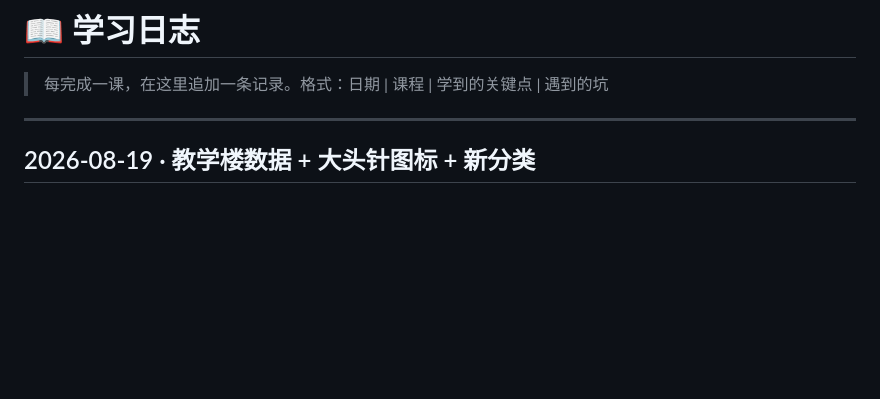
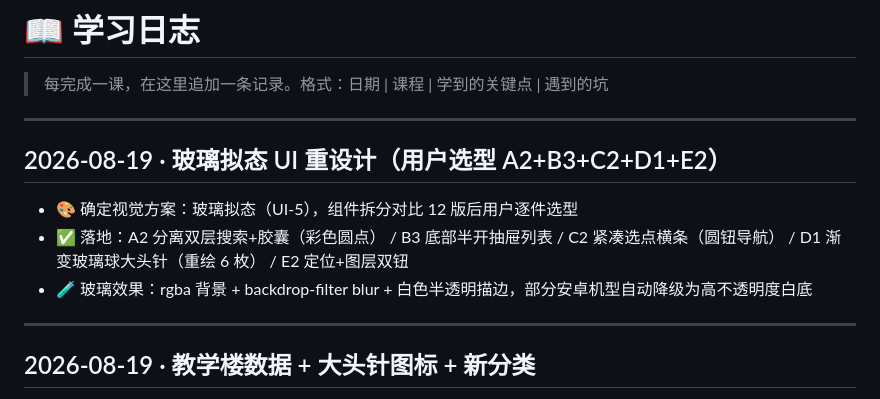
Before and after one commit to eznine/webgis, a Markdown page: PROGRESS.md, the part around the change. Rendered like a GitHub page; blank space fills up the shorter version.

Commit message:
feat: 玻璃拟态UI落地(A2搜索+B3抽屉+C2横条+D1玻璃球针+E2双钮)

```diff
--- a/PROGRESS.md
+++ b/PROGRESS.md
@@ -1,6 +1,14 @@
 # 📖 学习日志
 
 > 每完成一课，在这里追加一条记录。格式：日期 | 课程 | 学到的关键点 | 遇到的坑
+
+---
+
+## 2026-08-19 · 玻璃拟态 UI 重设计（用户选型 A2+B3+C2+D1+E2）
+
+- 🎨 确定视觉方案：玻璃拟态（UI-5），组件拆分对比 12 版后用户逐件选型
+- ✅ 落地：A2 分离双层搜索+胶囊（彩色圆点） / B3 底部半开抽屉列表 / C2 紧凑选点横条（圆钮导航） / D1 渐变玻璃球大头针（重绘 6 枚） / E2 定位+图层双钮
+- 🧪 玻璃效果：rgba 背景 + backdrop-filter blur + 白色半透明描边，部分安卓机型自动降级为高不透明度白底
 
 ---
 
```
